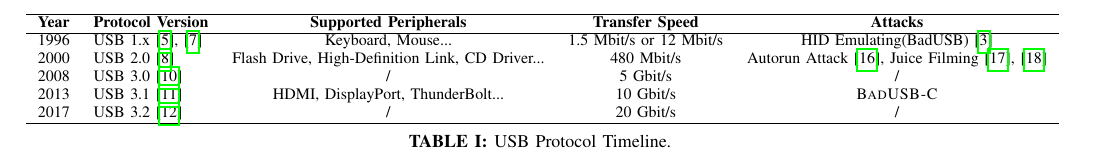
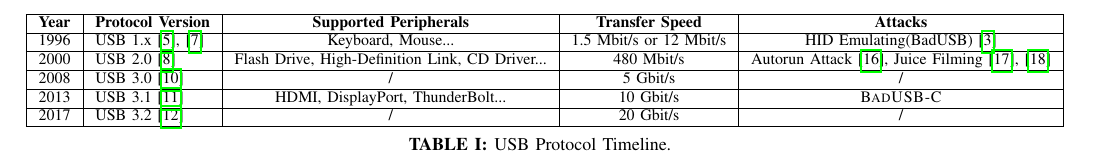
Before and after one commit to jwnhy/WOOT-BadUSB-C, a LaTeX paper (WOOT/BadUSBC.tex, which reads WOOT/Files/background.tex): part of page 4 of 11, cut so that both start at the same text. Compiled offline with pdfLaTeX; a missing font is replaced by an installed copy or a similar font; a LaTeX package or settings file that is missing is left out.

Commit message:
update background table

```diff
--- a/WOOT/Files/background.tex
+++ b/WOOT/Files/background.tex
@@ -90,14 +90,18 @@
 %\fengwei{FIXME: add a reference for each attack in the Table.}
 %\fengwei{FIXME: The table is too wide, exceeds the max size.}
 \begin{table*}
-\begin{tabular}{clccc}
+\begin{tabular}{|c|l|c|c|c|}
 	\hline
 	\textbf{Year} & \textbf{Protocol Version} & \textbf{Supported Peripherals} & \textbf{Transfer Speed} & \textbf{Attacks} \\
 	\hline
 	1996 & USB 1.x~\cite{usb10,usb11} & Keyboard, Mouse... & 1.5 Mbit/s or 12 Mbit/s & HID Emulating(BadUSB)~\cite{badusb} \\
+	\hline
 	2000 & USB 2.0~\cite{usb20} & Flash Drive, High-Definition Link, CD Driver... & 480 Mbit/s & Autorun Attack~\cite{duqu}, Juice Filming~\cite{JFC,JFCImpact} \\
+	\hline
 	2008 & USB 3.0~\cite{usb30} & / & 5 Gbit/s & / \\
+	\hline
 	2013 & USB 3.1~\cite{usb31} & HDMI, DisplayPort, ThunderBolt... & 10 Gbit/s & \tool \\
+	\hline
 	2017 & USB 3.2~\cite{usb32} & / & 20 Gbit/s & / \\
 	\hline
 \end{tabular}
```
